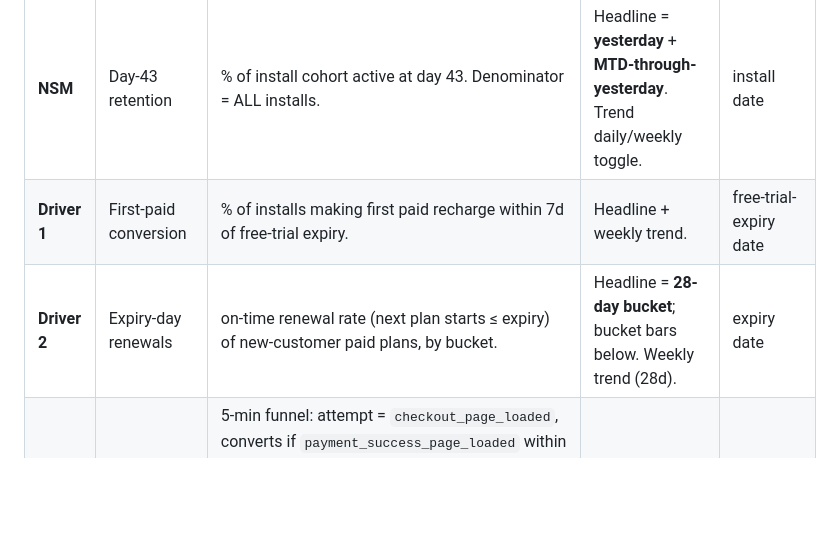
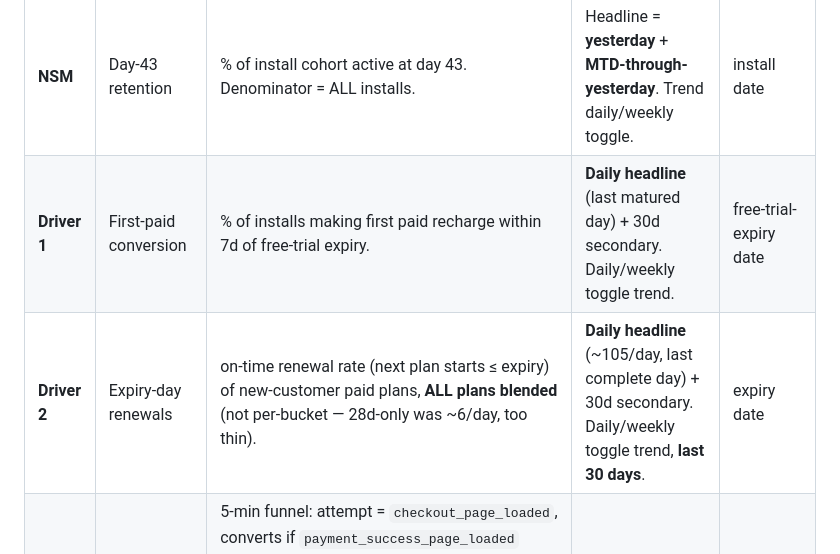
Before and after one commit to hypercritic-rn/wiom-pod-j2-dashboard, a Markdown page: SPEC.md, the part around the change. Drawn GitHub-style; blank space fills up the shorter version.

Commit message:
Spec: drivers daily headline + toggle; D2 all-plans blended

```diff
--- a/SPEC.md
+++ b/SPEC.md
@@ -22,8 +22,8 @@ Renewal health, so an owner can see if action is needed. Two cohorts split only
 | Tier | Metric | Definition | Display | Cohort basis |
 |---|---|---|---|---|
 | **NSM** | Day-43 retention | % of install cohort active at day 43. Denominator = ALL installs. | Headline = **yesterday** + **MTD-through-yesterday**. Trend daily/weekly toggle. | install date |
-| **Driver 1** | First-paid conversion | % of installs making first paid recharge within 7d of free-trial expiry. | Headline + weekly trend. | free-trial-expiry date |
-| **Driver 2** | Expiry-day renewals | on-time renewal rate (next plan starts ≤ expiry) of new-customer paid plans, by bucket. | Headline = **28-day bucket**; bucket bars below. Weekly trend (28d). | expiry date |
+| **Driver 1** | First-paid conversion | % of installs making first paid recharge within 7d of free-trial expiry. | **Daily headline** (last matured day) + 30d secondary. Daily/weekly toggle trend. | free-trial-expiry date |
+| **Driver 2** | Expiry-day renewals | on-time renewal rate (next plan starts ≤ expiry) of new-customer paid plans, **ALL plans blended** (not per-bucket — 28d-only was ~6/day, too thin). | **Daily headline** (~105/day, last complete day) + 30d secondary. Daily/weekly toggle trend, **last 30 days**. | expiry date |
 | **Input** | Renewal-payment success ✔ | 5-min funnel: attempt = `checkout_page_loaded`, converts if `payment_success_page_loaded` within 5 min. New-customer renewal payments. **`FUNNEL_STEP` in (`renewal`,`renewal_payment_flow`) — checkout & success carry different labels, need both.** Attempts deduped per NAS per 5-min clock window. ~74%. | Headline + weekly trend. | checkout date |
 | **Input** | App-open near expiry | % of new-customer expiries with an app open ≤3d before expiry. | Headline + weekly trend. | expiry date |
 
```
